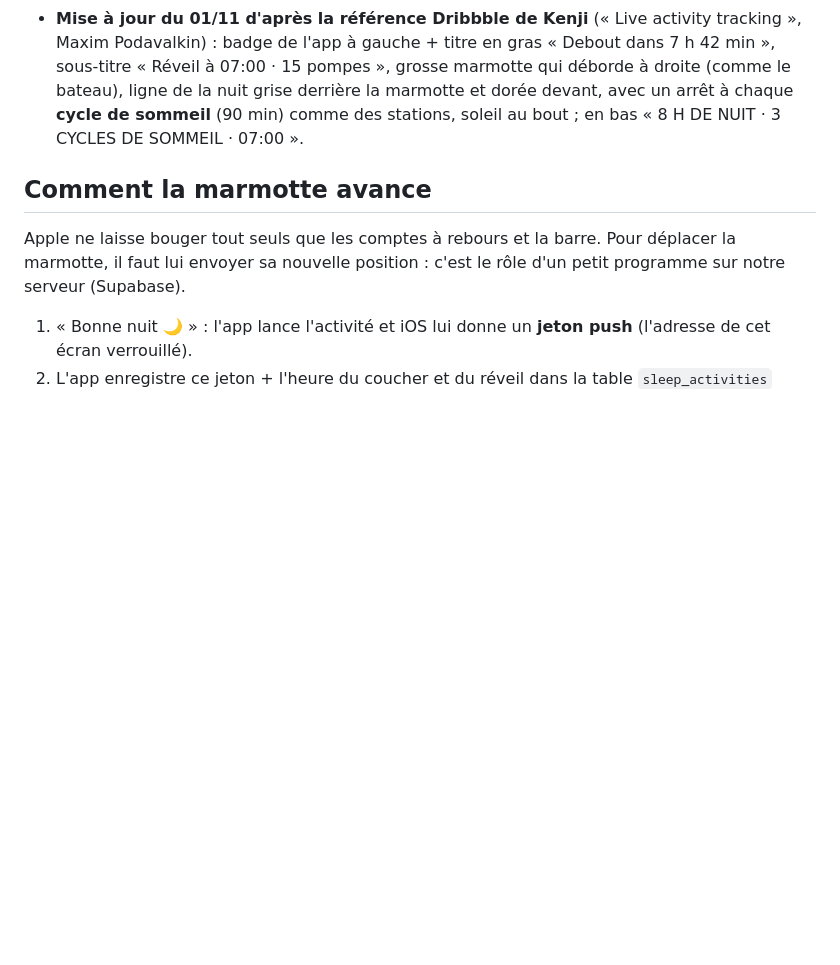
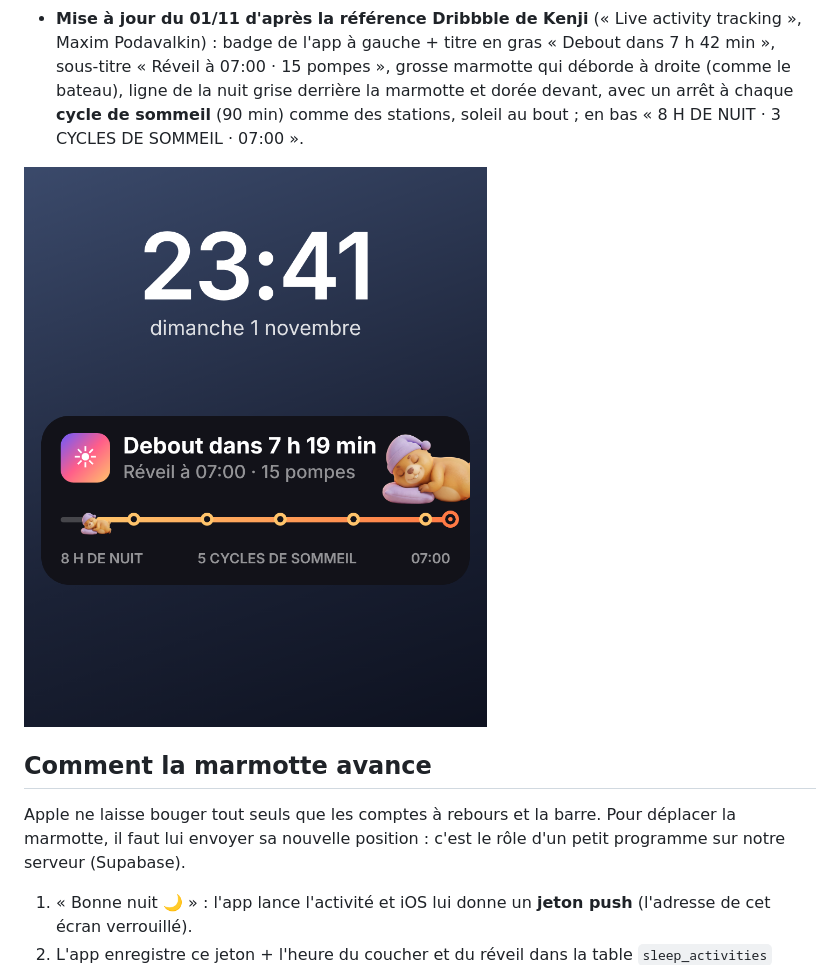
Before and after one commit to kenjiroad/appwhiletraveling, a Markdown page: docs/22-marmotte-qui-avance.md, the part around the change. Drawn GitHub-style; pictures changed too: docs/images/apercu-ecran-verrouille.png (added); blank space fills up the shorter version.

Commit message:
Écran verrouillé : marmotte qui ne cache plus le titre + aperçu
Co-Authored-By: Claude Opus 5.5 <noreply@anthropic.com>
Claude-Session: https://claude.ai/code/session_017BAjF4EVVJDi9BiPzkuA3n

```diff
--- a/docs/22-marmotte-qui-avance.md
+++ b/docs/22-marmotte-qui-avance.md
@@ -17,6 +17,8 @@ avance pendant la nuit, comme la voiture Uber. Il veut aussi une notification du
   grosse marmotte qui déborde à droite (comme le bateau), ligne de la nuit grise derrière la marmotte et dorée
   devant, avec un arrêt à chaque **cycle de sommeil** (90 min) comme des stations, soleil au bout ; en bas
   « 8 H DE NUIT · 3 CYCLES DE SOMMEIL · 07:00 ».
+
+![Aperçu (maquette web, pas une capture iPhone)](images/apercu-ecran-verrouille.png)
 
 ## Comment la marmotte avance
 
```
Also changed, not shown: 1 other file.
